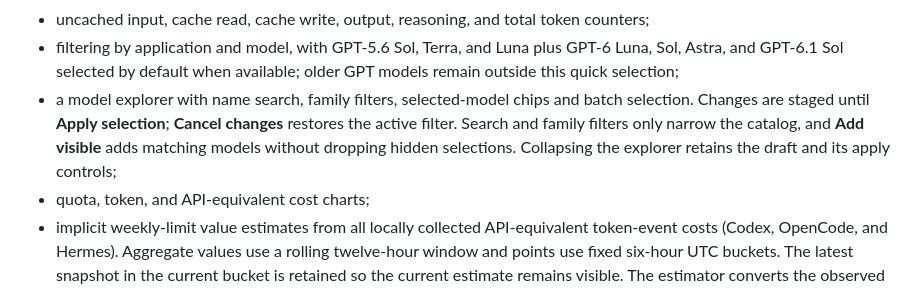
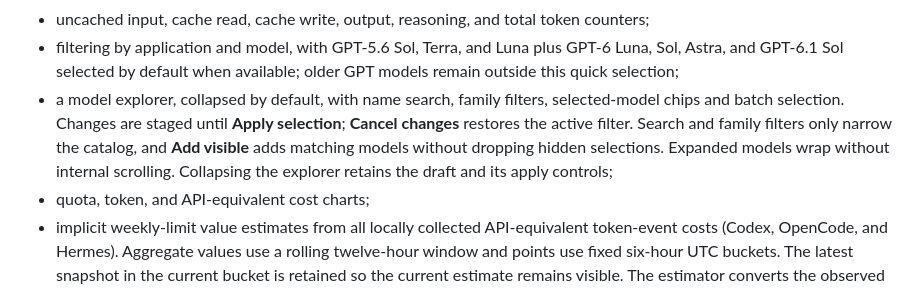
Before and after one commit to AlexandreDor/ai-usage-monitor, a Markdown page: README.md, the part around the change. Drawn GitHub-style.

Commit message:
fix: collapse model explorer by default and remove internal scrolling

```diff
--- a/README.md
+++ b/README.md
@@ -51,11 +51,12 @@ The local Analytics page provides:
 - filtering by application and model, with GPT-5.6 Sol, Terra, and Luna plus
   GPT-6 Luna, Sol, Astra, and GPT-6.1 Sol selected by default when available;
   older GPT models remain outside this quick selection;
-- a model explorer with name search, family filters, selected-model chips and
-  batch selection. Changes are staged until **Apply selection**; **Cancel
+- a model explorer, collapsed by default, with name search, family filters,
+  selected-model chips and batch selection. Changes are staged until **Apply selection**; **Cancel
   changes** restores the active filter. Search and family filters only narrow
   the catalog, and **Add visible** adds matching models without dropping hidden
-  selections. Collapsing the explorer retains the draft and its apply controls;
+  selections. Expanded models wrap without internal scrolling. Collapsing the
+  explorer retains the draft and its apply controls;
 - quota, token, and API-equivalent cost charts;
 - implicit weekly-limit value estimates from all locally collected
   API-equivalent token-event costs (Codex, OpenCode, and Hermes). Aggregate
```
Also changed, not shown: CHANGELOG.md (+1 -0 lines), docs/model-selection-prototype.md (+9 -5 lines), docs/model-selection-expanded.png (added), docs/model-selection-prototype.png, 3 other files.
